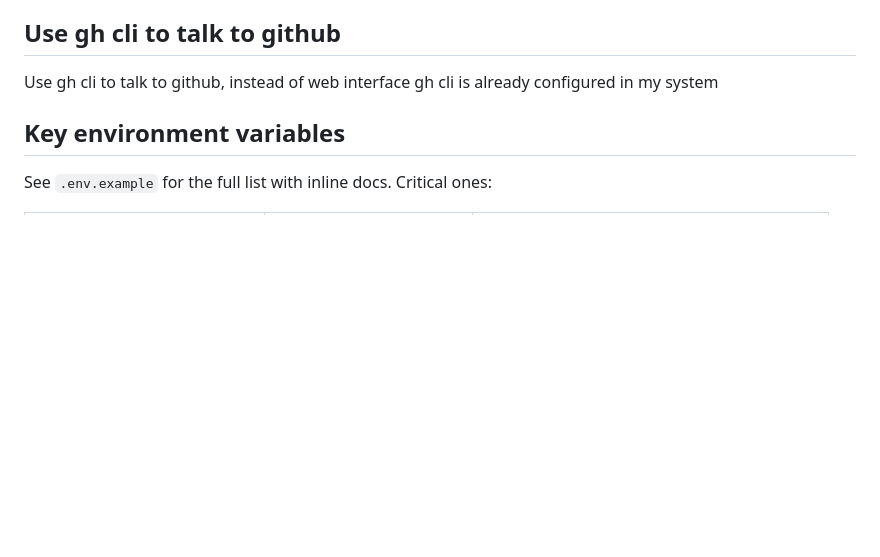
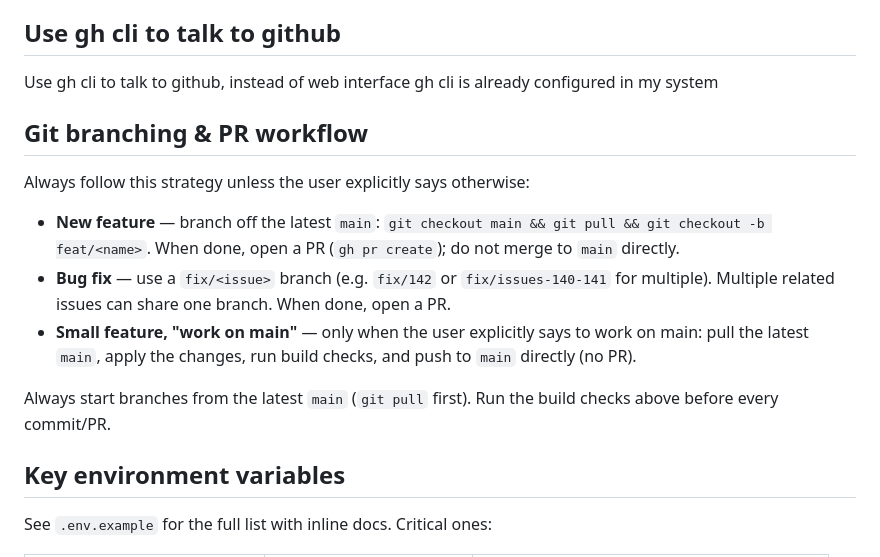
Before and after one commit to madpaura/mst-ai-portal, a Markdown page: CLAUDE.md, the part around the change. Rendered like a GitHub page; blank space fills up the shorter version.

Commit message:
docs(claude): add git branching & PR workflow rules
- feat/<name> off latest main → PR for new features
- fix/<issue> branch (multiple issues can share) → PR for bug fixes
- small feature + explicit "work on main" → push to main directly

Co-Authored-By: Claude Opus 4.8 <noreply@anthropic.com>

```diff
--- a/CLAUDE.md
+++ b/CLAUDE.md
@@ -79,6 +79,16 @@ use above docker method to verfiy the build failure, if any build failed, fix it
 ## Use gh cli to talk to github
 Use gh cli to talk to github, instead of web interface
 gh cli is already configured in my system
+
+## Git branching & PR workflow
+
+Always follow this strategy unless the user explicitly says otherwise:
+
+- **New feature** — branch off the latest `main`: `git checkout main && git pull && git checkout -b feat/<name>`. When done, open a PR (`gh pr create`); do not merge to `main` directly.
+- **Bug fix** — use a `fix/<issue>` branch (e.g. `fix/142` or `fix/issues-140-141` for multiple). Multiple related issues can share one branch. When done, open a PR.
+- **Small feature, "work on main"** — only when the user explicitly says to work on main: pull the latest `main`, apply the changes, run build checks, and push to `main` directly (no PR).
+
+Always start branches from the latest `main` (`git pull` first). Run the build checks above before every commit/PR.
 
 ## Key environment variables
 
```
